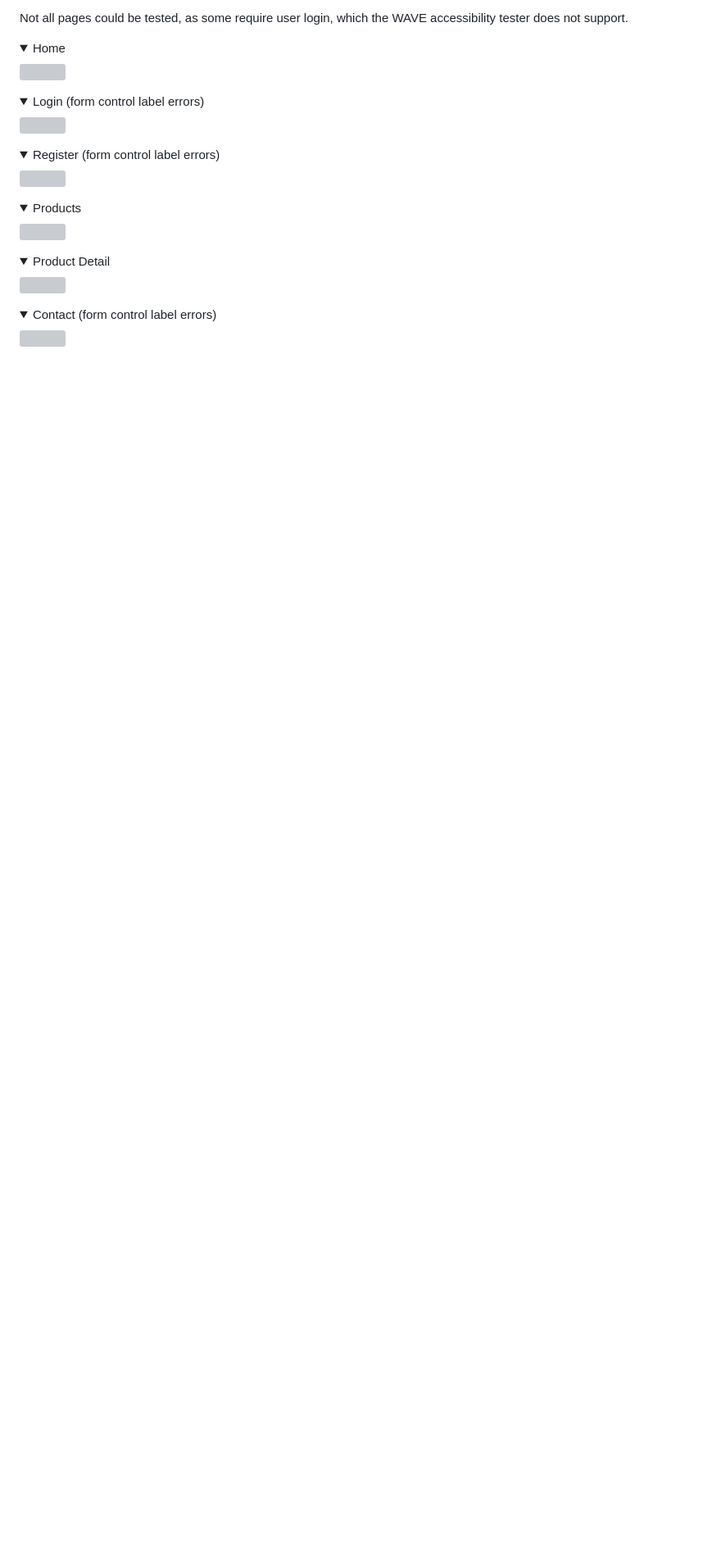
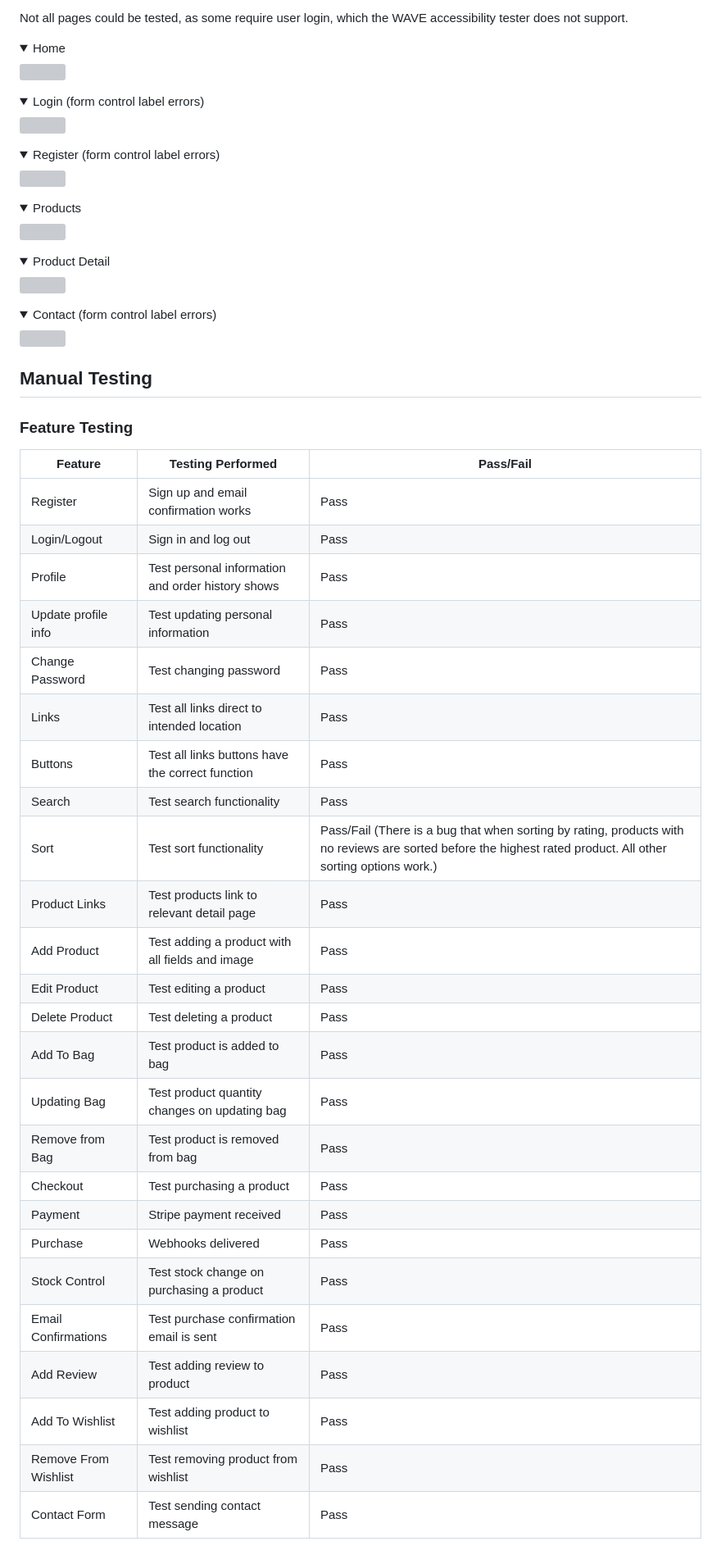
Before and after one commit to collingsandrew/milestone-four-project, a Markdown page: TESTING.md, the part around the change. Shown: that part at 82% size. GitHub-like rendering; folded sections open; blank space fills up the shorter version; grey boxes are pictures that could not be loaded.

Commit message:
Add feature testing details to TESTING

```diff
--- a/TESTING.md
+++ b/TESTING.md
@@ -607,3 +607,35 @@ Not all pages could be tested, as some require user login, which the WAVE access
 <summary>Contact (form control label errors)</summary>
 <img src="documentation/testing/wave/contact-wave.png">
 </details>
+
+## Manual Testing
+
+### Feature Testing
+
+| Feature        | Testing Performed                            | Pass/Fail |
+| -------------- | -------------------------------------------- | --------- |
+| Register       | Sign up and email confirmation works         | Pass      |
+| Login/Logout   | Sign in and log out                          | Pass      |
+| Profile        | Test personal information and order history shows| Pass      |
+| Update profile info | Test updating personal information      | Pass      |
+| Change Password | Test changing password                      | Pass      |
+| Links          | Test all links direct to intended location   | Pass      |
+| Buttons        | Test all links buttons have the correct function  | Pass      |
+| Search         | Test search functionality                    | Pass      |
+| Sort           | Test sort functionality                      | Pass/Fail (There is a bug that when sorting by rating, products with no reviews are sorted before the highest rated product. All other sorting options work.)     |
+| Product Links  | Test products link to relevant detail page   | Pass      |
+| Add Product    | Test adding a product with all fields and image | Pass      |
+| Edit Product   | Test editing a product                       | Pass      |
+| Delete Product | Test deleting a product                      | Pass      |
+| Add To Bag     | Test product is added to bag                 | Pass      |
+| Updating Bag   | Test product quantity changes on updating bag| Pass      |
+| Remove from Bag| Test product is removed from bag             | Pass      |
+| Checkout       | Test purchasing a product                    | Pass      |
+| Payment        | Stripe payment received                      | Pass      |
+| Purchase       | Webhooks delivered                           | Pass      |
+| Stock Control  | Test stock change on purchasing a product    | Pass      |
+| Email Confirmations| Test purchase confirmation email is sent | Pass      |
+| Add Review     | Test adding review to product                | Pass      |
+| Add To Wishlist | Test adding product to wishlist             | Pass      |
+| Remove From Wishlist | Test removing product from wishlist    | Pass      |
+| Contact Form   | Test sending contact message                 | Pass      |
```
